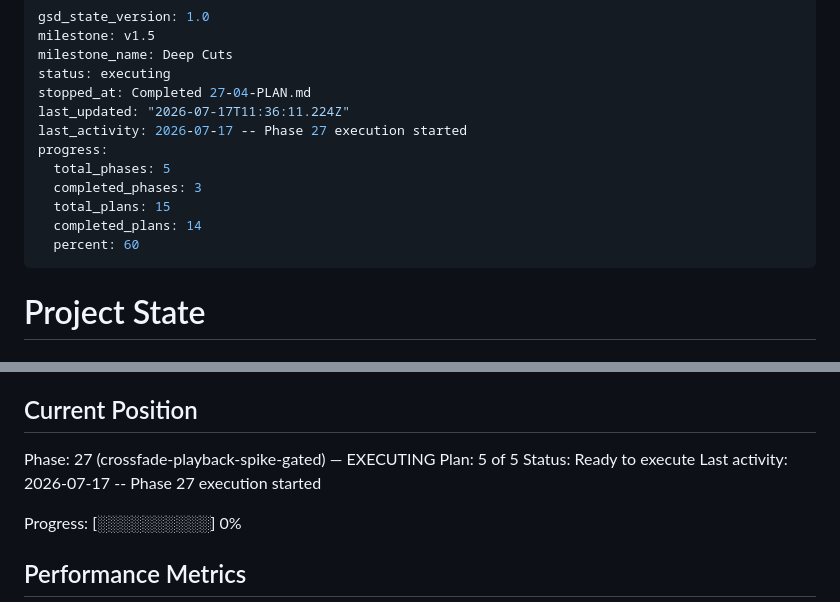
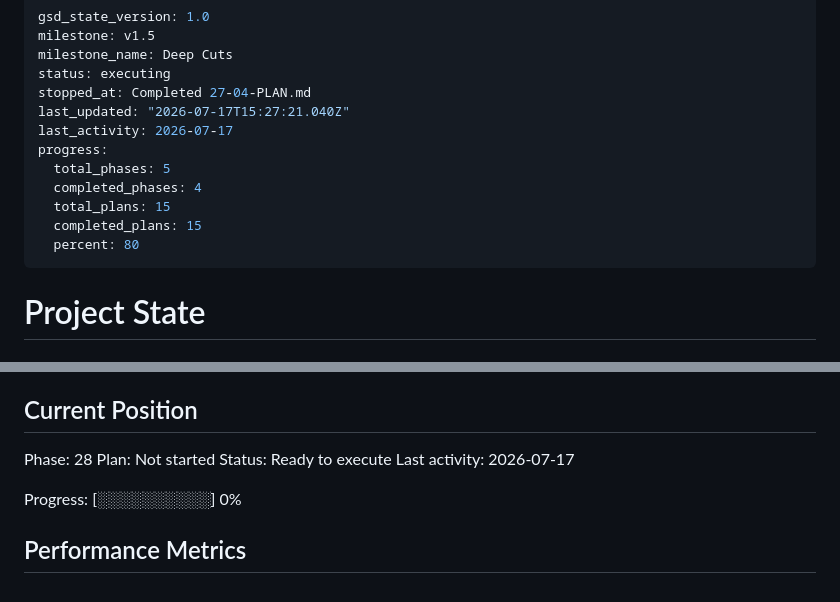
Before and after one commit to jadrianports/dexter, a Markdown page: .planning/STATE.md, 2 parts joined by grey strips. Drawn GitHub-style.

Commit message:
docs(phase-27): complete phase execution
Co-Authored-By: Claude Opus 4.8 <noreply@anthropic.com>

```diff
--- a/.planning/STATE.md
+++ b/.planning/STATE.md
@@ -4,14 +4,14 @@ milestone: v1.5
 milestone_name: Deep Cuts
 status: executing
 stopped_at: Completed 27-04-PLAN.md
-last_updated: "2026-07-17T11:36:11.224Z"
-last_activity: 2026-07-17 -- Phase 27 execution started
+last_updated: "2026-07-17T15:27:21.040Z"
+last_activity: 2026-07-17
 progress:
   total_phases: 5
-  completed_phases: 3
+  completed_phases: 4
   total_plans: 15
-  completed_plans: 14
-  percent: 60
+  completed_plans: 15
+  percent: 80
 ---
 
 # Project State
@@ -25,10 +25,10 @@ See: .planning/PROJECT.md (updated 2026-07-14 after v1.4 milestone)
 
 ## Current Position
 
-Phase: 27 (crossfade-playback-spike-gated) — EXECUTING
-Plan: 5 of 5
+Phase: 28
+Plan: Not started
 Status: Ready to execute
-Last activity: 2026-07-17 -- Phase 27 execution started
+Last activity: 2026-07-17
 
 Progress: [░░░░░░░░░░] 0%
 
```
Also changed, not shown: .planning/ROADMAP.md (+1 -1 lines).
